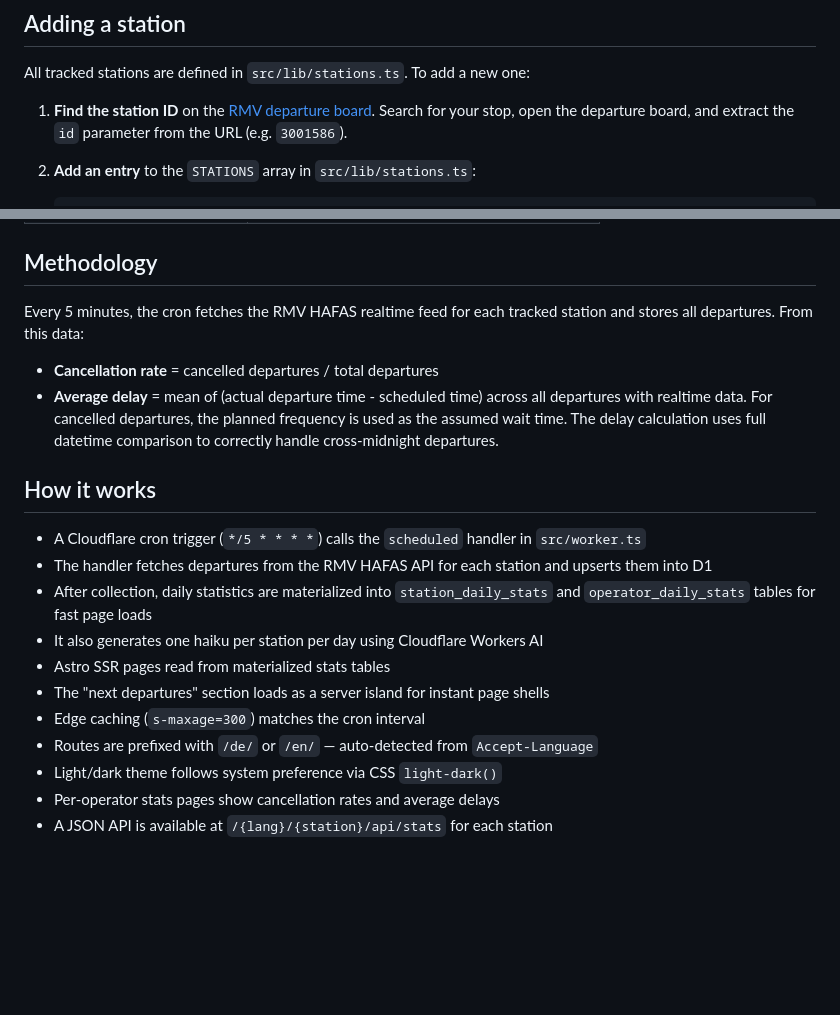
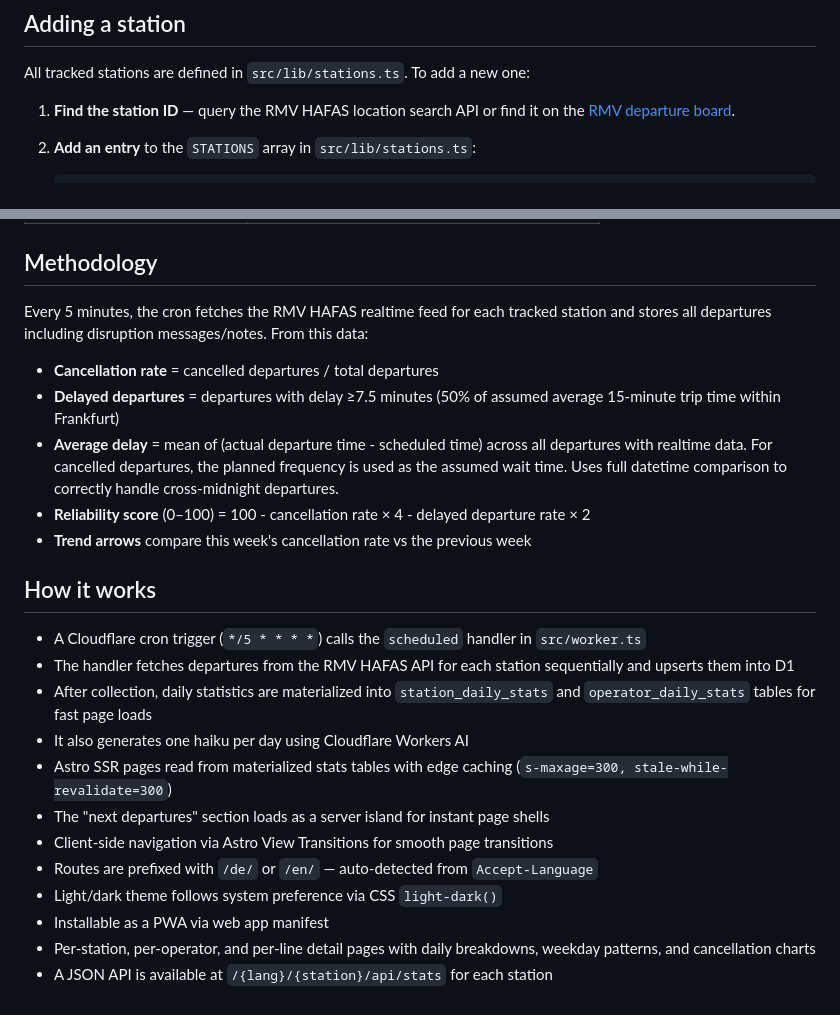
Before and after one commit to boredland/dumm-rum, a Markdown page: README.md, 2 parts joined by grey strips. Rendered like a GitHub page; blank space fills up the shorter version.

Commit message:
Update README with current features and methodology

```diff
--- a/README.md
+++ b/README.md
@@ -35,7 +35,7 @@ npm run db:migrate:local
 
 All tracked stations are defined in `src/lib/stations.ts`. To add a new one:
 
-1. **Find the station ID** on the [RMV departure board](https://www.rmv.de/). Search for your stop, open the departure board, and extract the `id` parameter from the URL (e.g. `3001586`).
+1. **Find the station ID** — query the RMV HAFAS location search API or find it on the [RMV departure board](https://www.rmv.de/).
 
 2. **Add an entry** to the `STATIONS` array in `src/lib/stations.ts`:
 
@@ -64,21 +64,25 @@ All tracked stations are defined in `src/lib/stations.ts`. To add a new one:
 
 ## Methodology
 
-Every 5 minutes, the cron fetches the RMV HAFAS realtime feed for each tracked station and stores all departures. From this data:
+Every 5 minutes, the cron fetches the RMV HAFAS realtime feed for each tracked station and stores all departures including disruption messages/notes. From this data:
 
 - **Cancellation rate** = cancelled departures / total departures
-- **Average delay** = mean of (actual departure time - scheduled time) across all departures with realtime data. For cancelled departures, the planned frequency is used as the assumed wait time. The delay calculation uses full datetime comparison to correctly handle cross-midnight departures.
+- **Delayed departures** = departures with delay ≥7.5 minutes (50% of assumed average 15-minute trip time within Frankfurt)
+- **Average delay** = mean of (actual departure time - scheduled time) across all departures with realtime data. For cancelled departures, the planned frequency is used as the assumed wait time. Uses full datetime comparison to correctly handle cross-midnight departures.
+- **Reliability score** (0–100) = 100 - cancellation rate × 4 - delayed departure rate × 2
+- **Trend arrows** compare this week's cancellation rate vs the previous week
 
 ## How it works
 
 - A Cloudflare cron trigger (`*/5 * * * *`) calls the `scheduled` handler in `src/worker.ts`
-- The handler fetches departures from the RMV HAFAS API for each station and upserts them into D1
+- The handler fetches departures from the RMV HAFAS API for each station sequentially and upserts them into D1
 - After collection, daily statistics are materialized into `station_daily_stats` and `operator_daily_stats` tables for fast page loads
-- It also generates one haiku per station per day using Cloudflare Workers AI
-- Astro SSR pages read from materialized stats tables
+- It also generates one haiku per day using Cloudflare Workers AI
+- Astro SSR pages read from materialized stats tables with edge caching (`s-maxage=300, stale-while-revalidate=300`)
 - The "next departures" section loads as a server island for instant page shells
-- Edge caching (`s-maxage=300`) matches the cron interval
+- Client-side navigation via Astro View Transitions for smooth page transitions
 - Routes are prefixed with `/de/` or `/en/` — auto-detected from `Accept-Language`
 - Light/dark theme follows system preference via CSS `light-dark()`
-- Per-operator stats pages show cancellation rates and average delays
+- Installable as a PWA via web app manifest
+- Per-station, per-operator, and per-line detail pages with daily breakdowns, weekday patterns, and cancellation charts
 - A JSON API is available at `/{lang}/{station}/api/stats` for each station
```
